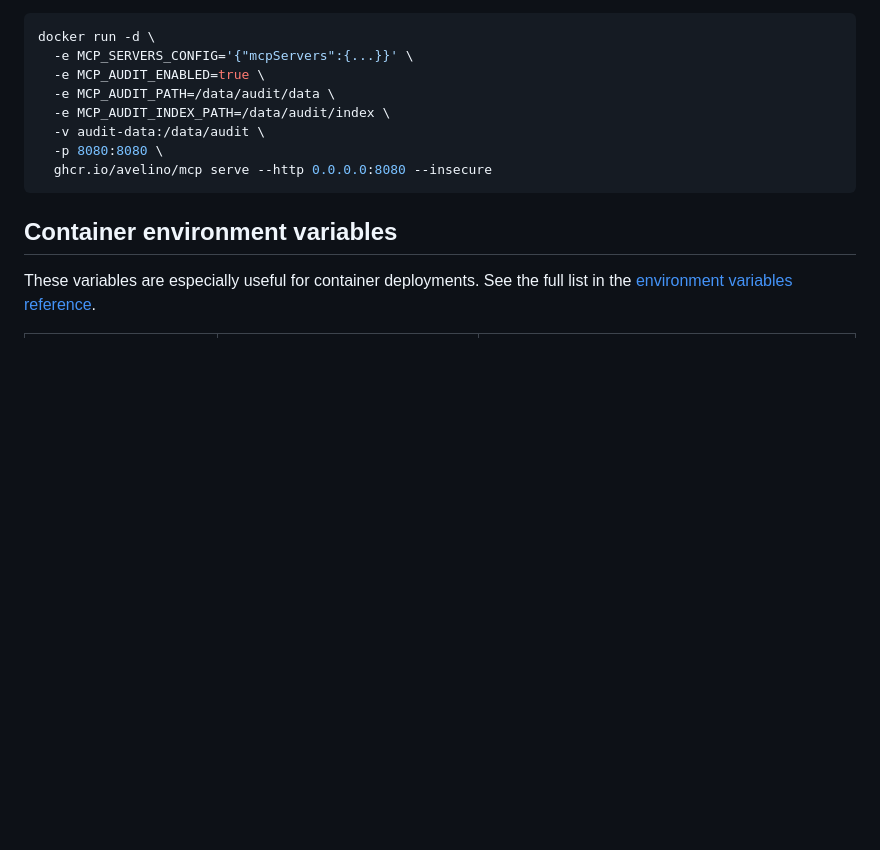
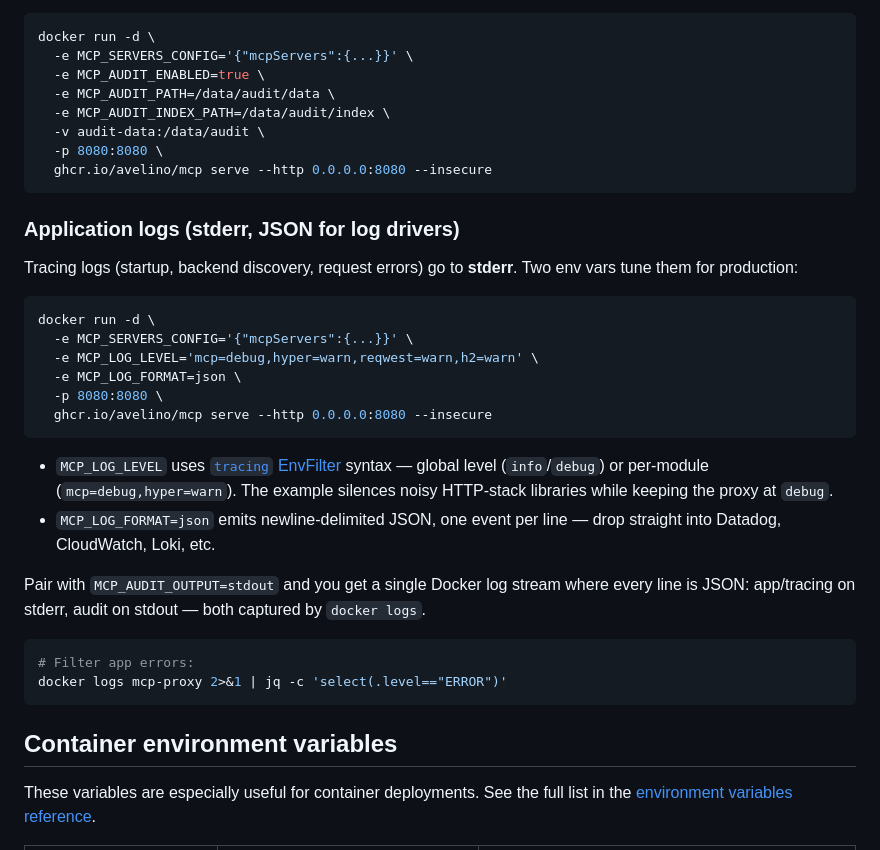
Before and after one commit to avelino/mcp, a Markdown page: docs/howto/docker.md, the part around the change. Drawn GitHub-style; blank space fills up the shorter version.

````diff
--- a/docs/howto/docker.md
+++ b/docs/howto/docker.md
@@ -144,6 +144,29 @@ docker run -d \
   ghcr.io/avelino/mcp serve --http 0.0.0.0:8080 --insecure
 ```
 
+### Application logs (stderr, JSON for log drivers)
+
+Tracing logs (startup, backend discovery, request errors) go to **stderr**. Two env vars tune them for production:
+
+```bash
+docker run -d \
+  -e MCP_SERVERS_CONFIG='{"mcpServers":{...}}' \
+  -e MCP_LOG_LEVEL='mcp=debug,hyper=warn,reqwest=warn,h2=warn' \
+  -e MCP_LOG_FORMAT=json \
+  -p 8080:8080 \
+  ghcr.io/avelino/mcp serve --http 0.0.0.0:8080 --insecure
+```
+
+- `MCP_LOG_LEVEL` uses [`tracing` EnvFilter](https://docs.rs/tracing-subscriber/latest/tracing_subscriber/filter/struct.EnvFilter.html) syntax — global level (`info`/`debug`) or per-module (`mcp=debug,hyper=warn`). The example silences noisy HTTP-stack libraries while keeping the proxy at `debug`.
+- `MCP_LOG_FORMAT=json` emits newline-delimited JSON, one event per line — drop straight into Datadog, CloudWatch, Loki, etc.
+
+Pair with `MCP_AUDIT_OUTPUT=stdout` and you get a single Docker log stream where every line is JSON: app/tracing on stderr, audit on stdout — both captured by `docker logs`.
+
+```bash
+# Filter app errors:
+docker logs mcp-proxy 2>&1 | jq -c 'select(.level=="ERROR")'
+```
+
 ## Container environment variables
 
 These variables are especially useful for container deployments. See the full list in the [environment variables reference](../reference/environment-variables.md).
````
Also changed, not shown: docs/howto/kubernetes.md (+31 -0 lines), docs/reference/environment-variables.md (+47 -0 lines).
